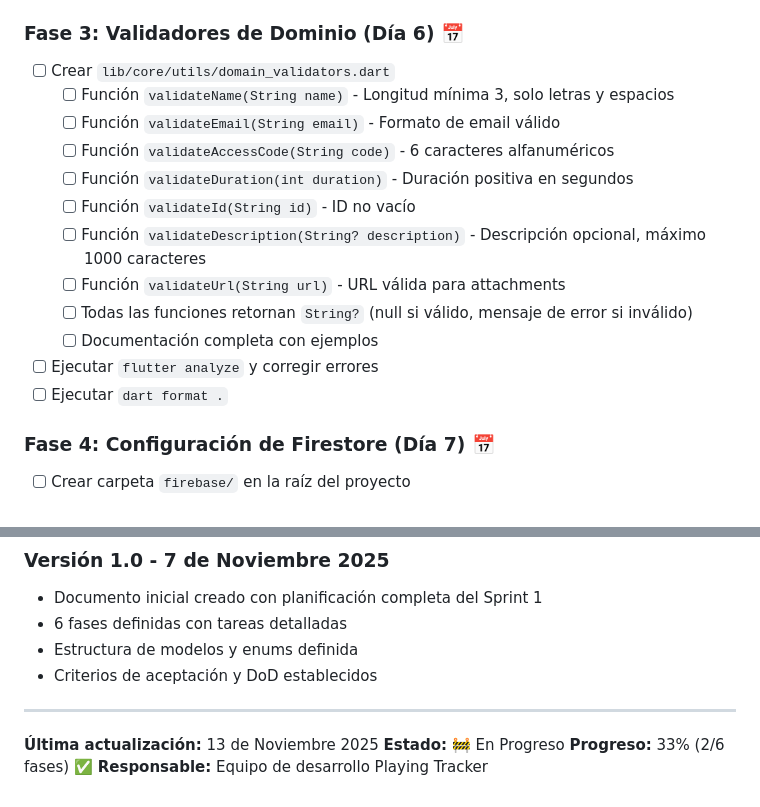
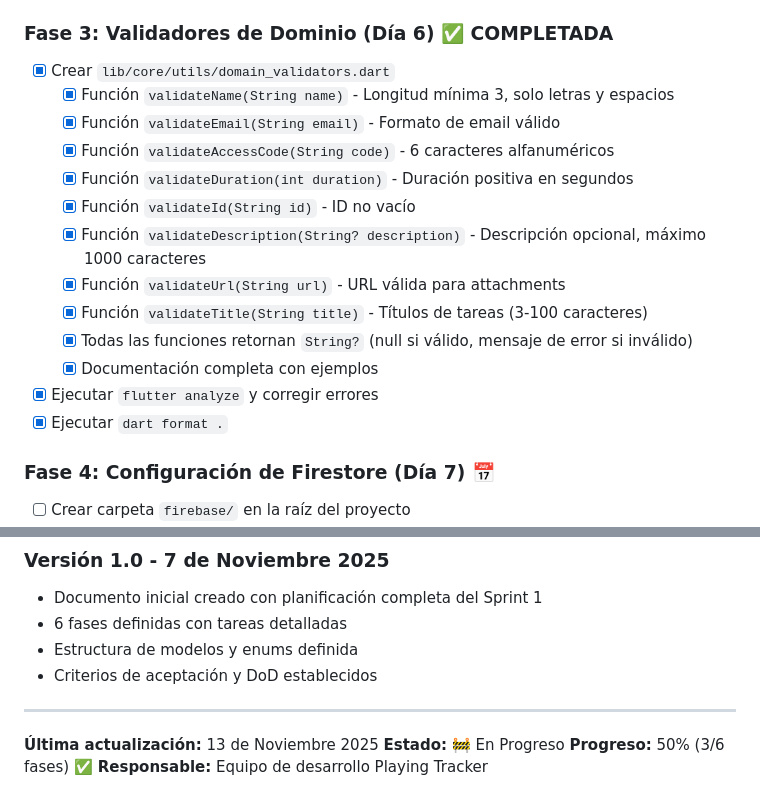
Before and after one commit to Patxito17/playing_tracker_app, a Markdown page: docs/sprints/SPRINT_1_IMPLEMENTACION.md, 2 parts joined by grey strips. GitHub-like rendering.

Commit message:
Finalización de la Fase 3: Validadores de Dominio en el Sprint 1. Se implementaron y documentaron 8 funciones de validación, se corrigieron errores y se actualizó el progreso del sprint al 50% (3/6 fases completadas). Se añadió documentación completa con ejemplos y se ejecutaron análisis de código.

```diff
--- a/docs/sprints/SPRINT_1_IMPLEMENTACION.md
+++ b/docs/sprints/SPRINT_1_IMPLEMENTACION.md
@@ -440,20 +440,21 @@ El Sprint 1 se considera **completo** cuando se cumplen **TODOS** estos criterio
 - [x] Ejecutar `flutter analyze` y corregir errores
 - [x] Ejecutar `dart format .`
 
-### Fase 3: Validadores de Dominio (Día 6) 📅
+### Fase 3: Validadores de Dominio (Día 6) ✅ COMPLETADA
 
-- [ ] Crear `lib/core/utils/domain_validators.dart`
-  - [ ] Función `validateName(String name)` - Longitud mínima 3, solo letras y espacios
-  - [ ] Función `validateEmail(String email)` - Formato de email válido
-  - [ ] Función `validateAccessCode(String code)` - 6 caracteres alfanuméricos
-  - [ ] Función `validateDuration(int duration)` - Duración positiva en segundos
-  - [ ] Función `validateId(String id)` - ID no vacío
-  - [ ] Función `validateDescription(String? description)` - Descripción opcional, máximo 1000 caracteres
-  - [ ] Función `validateUrl(String url)` - URL válida para attachments
-  - [ ] Todas las funciones retornan `String?` (null si válido, mensaje de error si inválido)
-  - [ ] Documentación completa con ejemplos
-- [ ] Ejecutar `flutter analyze` y corregir errores
-- [ ] Ejecutar `dart format .`
+- [x] Crear `lib/core/utils/domain_validators.dart`
+  - [x] Función `validateName(String name)` - Longitud mínima 3, solo letras y espacios
+  - [x] Función `validateEmail(String email)` - Formato de email válido
+  - [x] Función `validateAccessCode(String code)` - 6 caracteres alfanuméricos
+  - [x] Función `validateDuration(int duration)` - Duración positiva en segundos
+  - [x] Función `validateId(String id)` - ID no vacío
+  - [x] Función `validateDescription(String? description)` - Descripción opcional, máximo 1000 caracteres
+  - [x] Función `validateUrl(String url)` - URL válida para attachments
+  - [x] Función `validateTitle(String title)` - Títulos de tareas (3-100 caracteres)
+  - [x] Todas las funciones retornan `String?` (null si válido, mensaje de error si inválido)
+  - [x] Documentación completa con ejemplos
+- [x] Ejecutar `flutter analyze` y corregir errores
+- [x] Ejecutar `dart format .`
 
 ### Fase 4: Configuración de Firestore (Día 7) 📅
 
@@ -724,5 +725,5 @@ Una vez completado el Sprint 1, el siguiente sprint se enfocará en:
 
 **Última actualización:** 13 de Noviembre 2025
 **Estado:** 🚧 En Progreso
-**Progreso:** 33% (2/6 fases) ✅
+**Progreso:** 50% (3/6 fases) ✅
 **Responsable:** Equipo de desarrollo Playing Tracker
```
